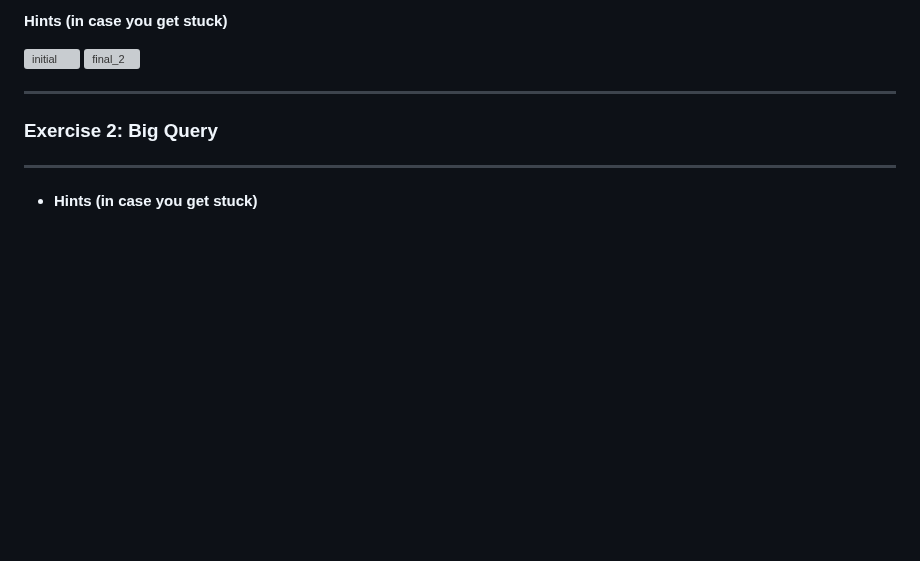
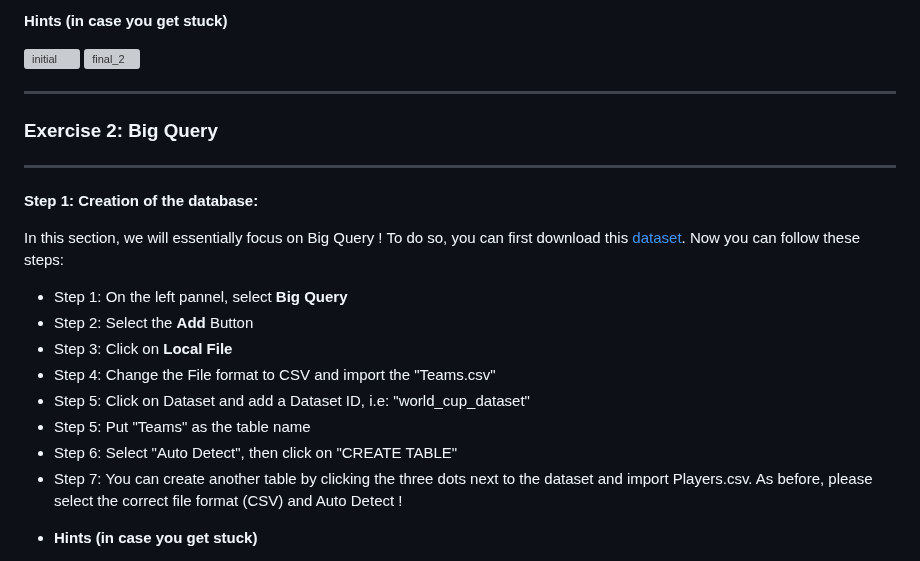
Before and after one commit to michalis0/Cloud-and-Advanced-Analytics, a Markdown page: labs/week_2/Readme.md, the part around one of its changes. Rendered like a GitHub page; blank space fills up the shorter version; grey boxes are pictures that could not be loaded.

```diff
--- a/labs/week_2/Readme.md
+++ b/labs/week_2/Readme.md
@@ -94,6 +94,17 @@ In this exercise we will look on how to create a bucket in Cloud Storage in Goog
 -----------------------------------
 
 
+**Step 1: Creation of the database:**
+
+In this section, we will essentially focus on Big Query ! To do so, you can first download this [dataset](https://github.com/michalis0/Cloud-and-Advanced-Analytics/tree/main/labs/week_2/data). Now you can follow these steps:
+- Step 1: On the left pannel, select **Big Query**
+- Step 2: Select the **Add** Button
+- Step 3: Click on **Local File**
+- Step 4: Change the File format to CSV and import the "Teams.csv"
+- Step 5: Click on Dataset and add a Dataset ID, i.e: "world_cup_dataset"
+- Step 5: Put "Teams" as the table name
+- Step 6: Select "Auto Detect", then click on "CREATE TABLE"
+- Step 7: You can create another table by clicking the three dots next to the dataset and import Players.csv. As before, please select the correct file format (CSV) and Auto Detect !
 
 
 * **Hints (in case you get stuck)**
```
Also changed, not shown: other parts of labs/week_2/Readme.md (+17 -0 lines).
